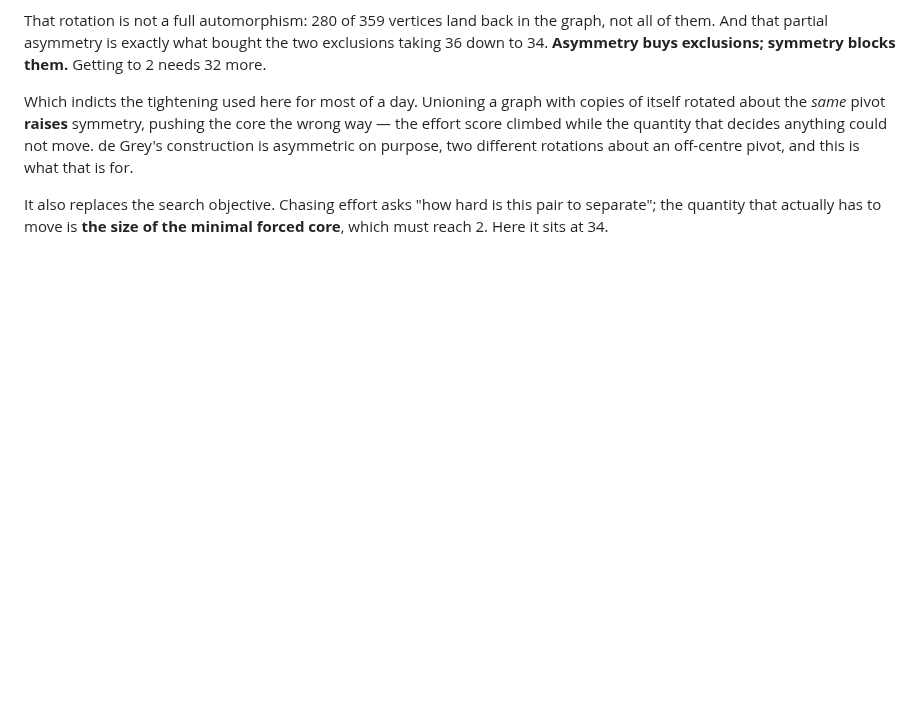
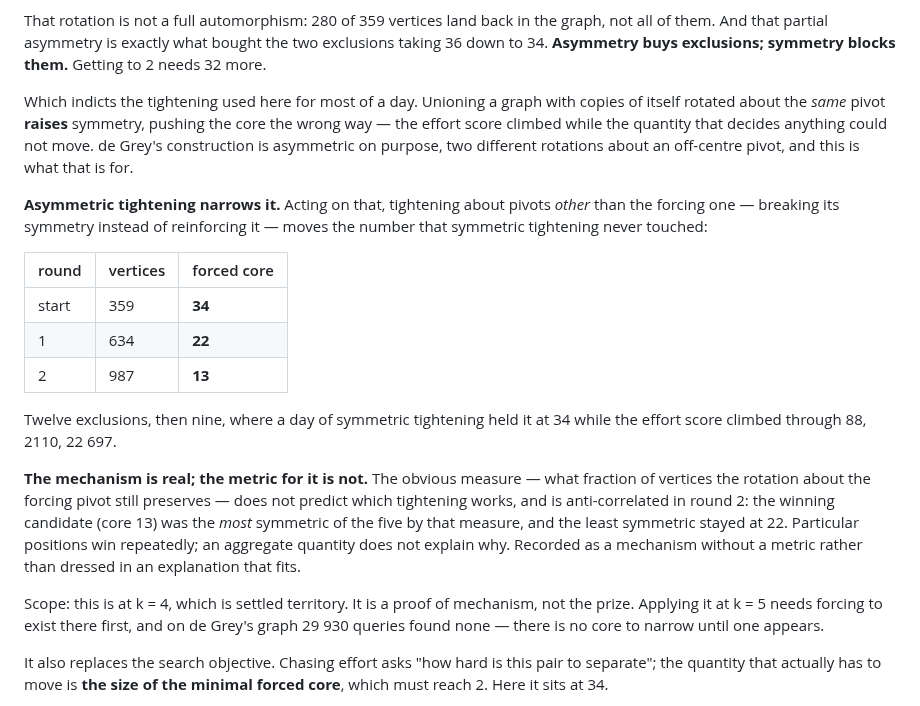
Before and after one commit to decalion89/chromatic-number-of-the-plane, a Markdown page: research/hadwiger-nelson/README.md, the part around the change. Rendered like a GitHub page; blank space fills up the shorter version.

Commit message:
research: asymmetric tightening narrows the forced core, 34 -> 22 -> 13
Acting on the symmetry diagnosis: tighten about pivots other than the forcing
one, breaking its symmetry rather than reinforcing it.

    round    vertices    forced core
    start         359             34
    1             634             22
    2             987             13

Twelve exclusions, then nine. A day of symmetric tightening held the same
number at 34 while the effort score climbed through 88, 2110 and 22697 -- the
clearest evidence yet that the effort gradient was measuring a correlate while
the objective sat still.

The mechanism is real and the metric for it is not. The obvious measure, what
fraction of vertices the rotation about the forcing pivot preserves, fails to
predict which tightening works and is anti-correlated in round 2: the winning
candidate at core 13 was the MOST symmetric of five by that measure, and the
least symmetric stayed at 22. Particular pivots win repeatedly -- 198 and 199
both rounds -- and no aggregate quantity here explains why. Recorded as a
mechanism without a metric, rather than dressed in an explanation that happens
to fit the first few points.

Scope, since it would be easy to overstate: this is k=4, settled territory,
and it is a proof of mechanism rather than the prize. Using it at k=5 needs
forcing to exist there first, and 29930 queries on de Grey's graph found none.
There is no core to narrow until one appears.

Co-Authored-By: Claude Opus 5 <noreply@anthropic.com>
Claude-Session: https://claude.ai/code/session_01QQTiSDh4a6TgpWJa2MJZbf

```diff
--- a/research/hadwiger-nelson/README.md
+++ b/research/hadwiger-nelson/README.md
@@ -358,6 +358,32 @@ core the wrong way — the effort score climbed while the quantity that decides
 anything could not move. de Grey's construction is asymmetric on purpose, two
 different rotations about an off-centre pivot, and this is what that is for.
 
+**Asymmetric tightening narrows it.** Acting on that, tightening about pivots
+*other* than the forcing one — breaking its symmetry instead of reinforcing it —
+moves the number that symmetric tightening never touched:
+
+| round | vertices | forced core |
+|---|---|---|
+| start | 359 | **34** |
+| 1 | 634 | **22** |
+| 2 | 987 | **13** |
+
+Twelve exclusions, then nine, where a day of symmetric tightening held it at 34
+while the effort score climbed through 88, 2110, 22 697.
+
+**The mechanism is real; the metric for it is not.** The obvious measure — what
+fraction of vertices the rotation about the forcing pivot still preserves — does
+not predict which tightening works, and is anti-correlated in round 2: the winning
+candidate (core 13) was the *most* symmetric of the five by that measure, and the
+least symmetric stayed at 22. Particular positions win repeatedly; an aggregate
+quantity does not explain why. Recorded as a mechanism without a metric rather
+than dressed in an explanation that fits.
+
+Scope: this is at k = 4, which is settled territory. It is a proof of mechanism,
+not the prize. Applying it at k = 5 needs forcing to exist there first, and on de
+Grey's graph 29 930 queries found none — there is no core to narrow until one
+appears.
+
 It also replaces the search objective. Chasing effort asks "how hard is this pair to
 separate"; the quantity that actually has to move is **the size of the minimal
 forced core**, which must reach 2. Here it sits at 34.
```
